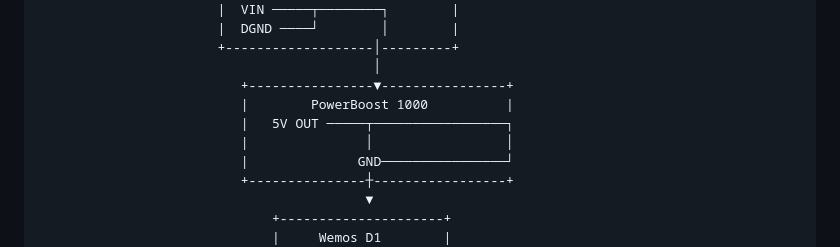
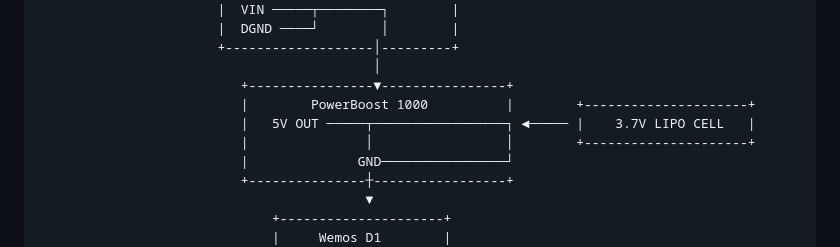
Before and after one commit to sensint/haptic-things, a Markdown page: README.md, the part around the change. GitHub-like rendering.

```diff
--- a/README.md
+++ b/README.md
@@ -43,9 +43,9 @@ A self-contained 3D-printed cube tangible enabling compliance illusion and frict
                            +-------------------│---------+
                                                │
                               +----------------▼----------------+
-                              |        PowerBoost 1000          |
-                              |   5V OUT ─────┬─────────────────┐
-                              |               │                 │
+                              |        PowerBoost 1000          |        +---------------------+
+                              |   5V OUT ─────┬─────────────────┐ ◄───── |    3.7V LIPO CELL   |
+                              |               │                 │        +---------------------+
                               |              GND────────────────┘
                               +---------------┼-----------------+
                                               ▼
```
